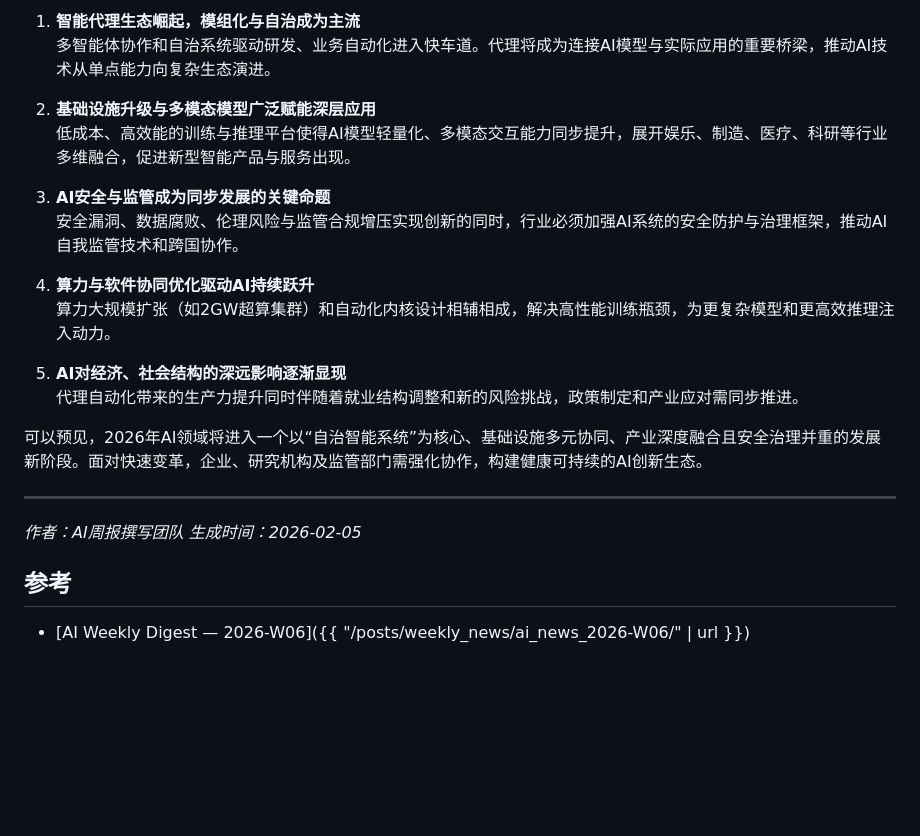
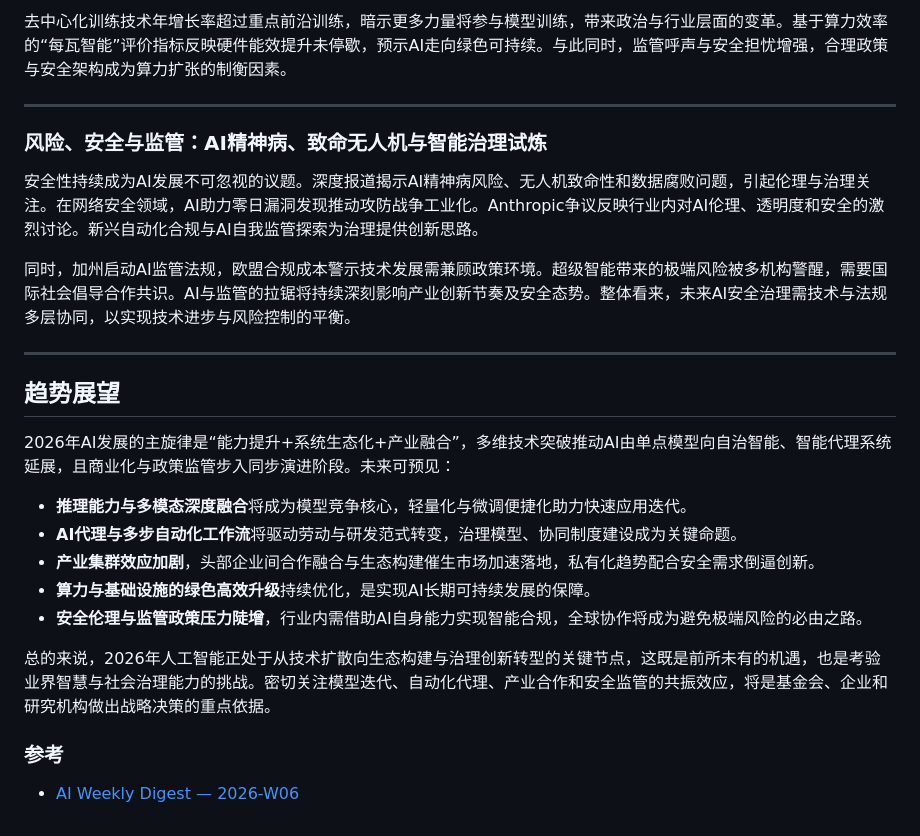
Before and after one commit to xiaonanji/blog_v2, a Markdown page: posts/ai_news_2026-W06_summary.md, the part around one of its changes. Drawn GitHub-style; blank space fills up the shorter version.

Commit message:
Update AI news W06: restructure summary and update metadata

```diff
--- a/posts/ai_news_2026-W06_summary.md
+++ b/posts/ai_news_2026-W06_summary.md
@@ -51,25 +45,27 @@ layout: layouts/post.njk
 
-1. **智能代理生态崛起，模组化与自治成为主流**
-   多智能体协作和自治系统驱动研发、业务自动化进入快车道。代理将成为连接AI模型与实际应用的重要桥梁，推动AI技术从单点能力向复杂生态演进。
-
-2. **基础设施升级与多模态模型广泛赋能深层应用**
-   低成本、高效能的训练与推理平台使得AI模型轻量化、多模态交互能力同步提升，展开娱乐、制造、医疗、科研等行业多维融合，促进新型智能产品与服务出现。
-
-3. **AI安全与监管成为同步发展的关键命题**
-   安全漏洞、数据腐败、伦理风险与监管合规增压实现创新的同时，行业必须加强AI系统的安全防护与治理框架，推动AI自我监管技术和跨国协作。
-
-4. **算力与软件协同优化驱动AI持续跃升**
-   算力大规模扩张（如2GW超算集群）和自动化内核设计相辅相成，解决高性能训练瓶颈，为更复杂模型和更高效推理注入动力。
-
-5. **AI对经济、社会结构的深远影响逐渐显现**
-   代理自动化带来的生产力提升同时伴随着就业结构调整和新的风险挑战，政策制定和产业应对需同步推进。
-
-可以预见，2026年AI领域将进入一个以“自治智能系统”为核心、基础设施多元协同、产业深度融合且安全治理并重的发展新阶段。面对快速变革，企业、研究机构及监管部门需强化协作，构建健康可持续的AI创新生态。
+去中心化训练技术年增长率超过重点前沿训练，暗示更多力量将参与模型训练，带来政治与行业层面的变革。基于算力效率的“每瓦智能”评价指标反映硬件能效提升未停歇，预示AI走向绿色可持续。与此同时，监管呼声与安全担忧增强，合理政策与安全架构成为算力扩张的制衡因素。
 
 ---
 
-*作者：AI周报撰写团队*
-*生成时间：2026-02-05*
+### 风险、安全与监管：AI精神病、致命无人机与智能治理试炼
 
-## 参考
-- [AI Weekly Digest — 2026-W06]({{ "/posts/weekly_news/ai_news_2026-W06/" | url }})
+安全性持续成为AI发展不可忽视的议题。深度报道揭示AI精神病风险、无人机致命性和数据腐败问题，引起伦理与治理关注。在网络安全领域，AI助力零日漏洞发现推动攻防战争工业化。Anthropic争议反映行业内对AI伦理、透明度和安全的激烈讨论。新兴自动化合规与AI自我监管探索为治理提供创新思路。
+
+同时，加州启动AI监管法规，欧盟合规成本警示技术发展需兼顾政策环境。超级智能带来的极端风险被多机构警醒，需要国际社会倡导合作共识。AI与监管的拉锯将持续深刻影响产业创新节奏及安全态势。整体看来，未来AI安全治理需技术与法规多层协同，以实现技术进步与风险控制的平衡。
+
+---
+
+## 趋势展望
+
+2026年AI发展的主旋律是“能力提升+系统生态化+产业融合”，多维技术突破推动AI由单点模型向自治智能、智能代理系统延展，且商业化与政策监管步入同步演进阶段。未来可预见：
+
+- **推理能力与多模态深度融合**将成为模型竞争核心，轻量化与微调便捷化助力快速应用迭代。
+- **AI代理与多步自动化工作流**将驱动劳动与研发范式转变，治理模型、协同制度建设成为关键命题。
+- **产业集群效应加剧**，头部企业间合作融合与生态构建催生市场加速落地，私有化趋势配合安全需求倒逼创新。
+- **算力与基础设施的绿色高效升级**持续优化，是实现AI长期可持续发展的保障。
+- **安全伦理与监管政策压力陡增**，行业内需借助AI自身能力实现智能合规，全球协作将成为避免极端风险的必由之路。
+
+总的来说，2026年人工智能正处于从技术扩散向生态构建与治理创新转型的关键节点，这既是前所未有的机遇，也是考验业界智慧与社会治理能力的挑战。密切关注模型迭代、自动化代理、产业合作和安全监管的共振效应，将是基金会、企业和研究机构做出战略决策的重点依据。
+
+### 参考
+- [AI Weekly Digest — 2026-W06](../weekly_news/ai_news_2026-W06)
```
Also changed, not shown: other parts of posts/ai_news_2026-W06_summary.md (+14 -20 lines), posts/weekly_news/ai_news_2026-W06.md (+68 -42 lines).
